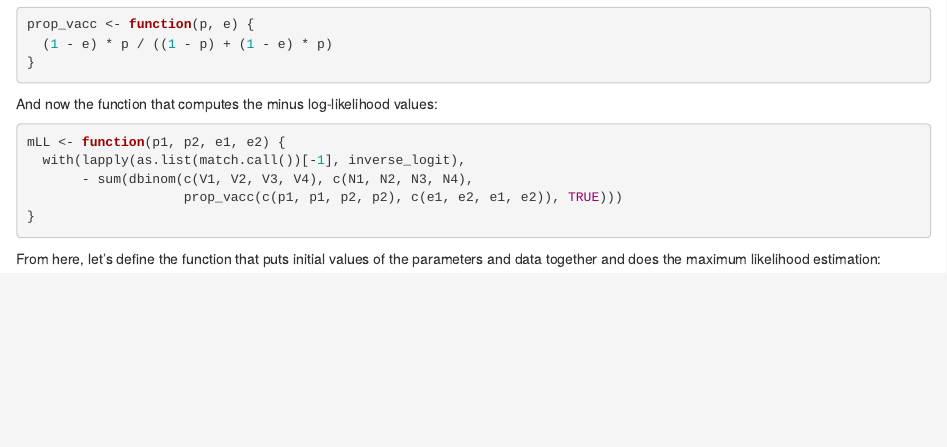
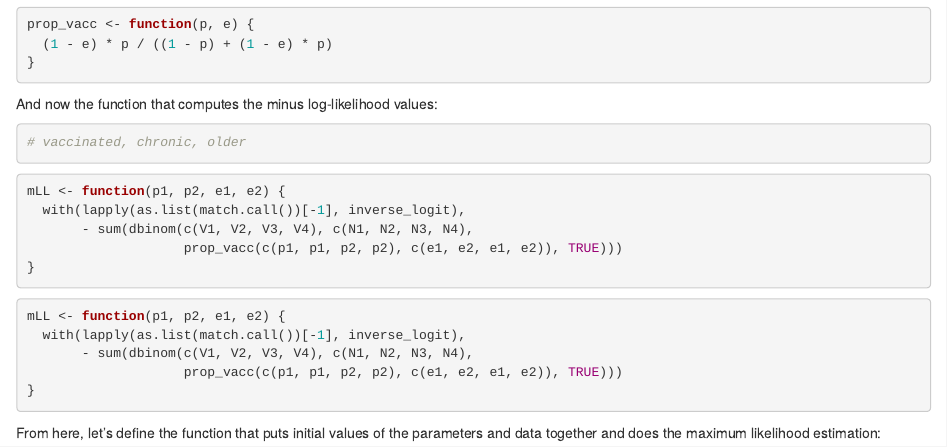
Before and after one commit to choisy/age_vaccination, an R Markdown document (age_vacc_status.Rmd): the page in a window 1100 px wide, from 2370 px down. Rendered offline with R 4.5, knitr and Pandoc, with nearby package versions; some code elsewhere in the file could not run offline.

Commit message:
work in progress

````diff
--- a/age_vacc_status.Rmd
+++ b/age_vacc_status.Rmd
@@ -175,6 +175,20 @@ prop_vacc <- function(p, e) {
 ```
 
 And now the function that computes the minus log-likelihood values:
+
+```{r}
+# vaccinated, chronic, older
+
+```
+
+
+```{r}
+mLL <- function(p1, p2, e1, e2) {
+  with(lapply(as.list(match.call())[-1], inverse_logit),
+       - sum(dbinom(c(V1, V2, V3, V4), c(N1, N2, N3, N4),
+                    prop_vacc(c(p1, p1, p2, p2), c(e1, e2, e1, e2)), TRUE)))
+}
+```
 
 ```{r}
 mLL <- function(p1, p2, e1, e2) {
````
